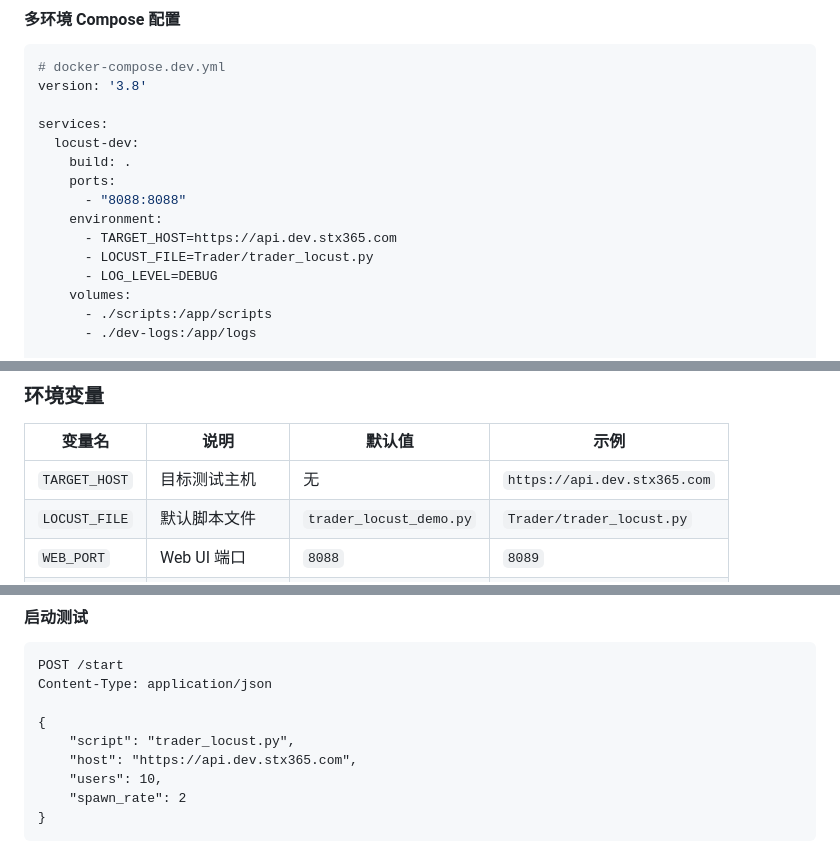
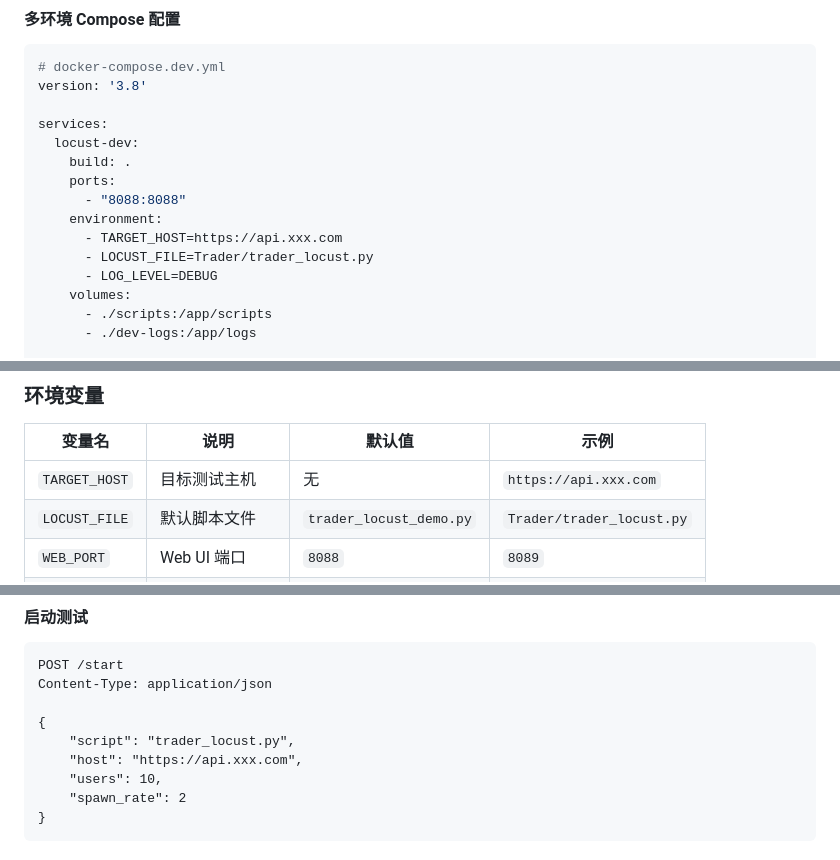
Before and after one commit to liu294100/locust-manager, a Markdown page: single-instance-locust/README.md, 3 parts joined by grey strips. Rendered like a GitHub page.

```diff
--- a/single-instance-locust/README.md
+++ b/single-instance-locust/README.md
@@ -616,7 +616,7 @@ services:
     ports:
       - "8088:8088"
     environment:
-      - TARGET_HOST=https://api.dev.stx365.com
+      - TARGET_HOST=https://api.xxx.com
       - LOCUST_FILE=Trader/trader_locust.py
       - LOG_LEVEL=DEBUG
     volumes:
@@ -904,7 +904,7 @@ wrk -t12 -c400 -d30s http://localhost:8088/
 
 | 变量名 | 说明 | 默认值 | 示例 |
 |--------|------|--------|------|
-| `TARGET_HOST` | 目标测试主机 | 无 | `https://api.dev.stx365.com` |
+| `TARGET_HOST` | 目标测试主机 | 无 | `https://api.xxx.com` |
 | `LOCUST_FILE` | 默认脚本文件 | `trader_locust_demo.py` | `Trader/trader_locust.py` |
 | `WEB_PORT` | Web UI 端口 | `8088` | `8089` |
 | `LOCUST_PORT` | Locust 服务端口 | `8089` | `8090` |
@@ -1375,7 +1375,7 @@ Content-Type: application/json
 
 {
     "script": "trader_locust.py",
-    "host": "https://api.dev.stx365.com",
+    "host": "https://api.xxx.com",
     "users": 10,
     "spawn_rate": 2
 }
```
Also changed, not shown: other parts of single-instance-locust/README.md (+6 -6 lines).
